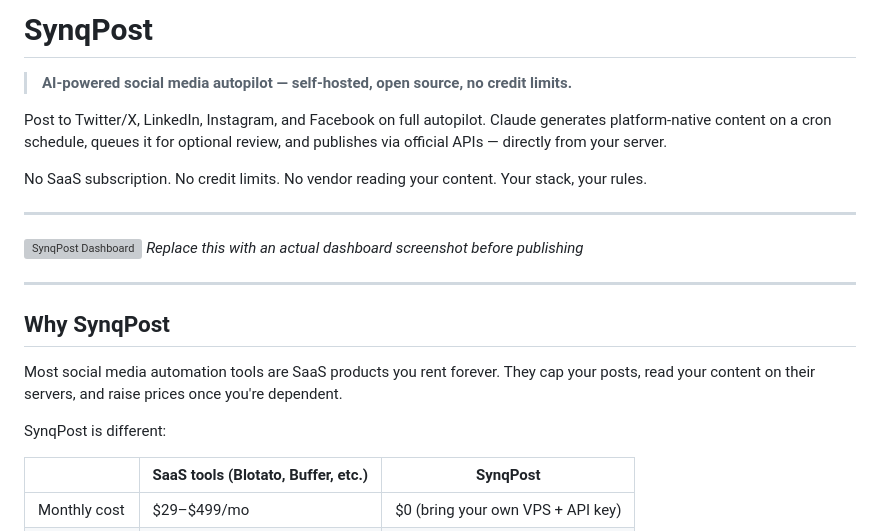
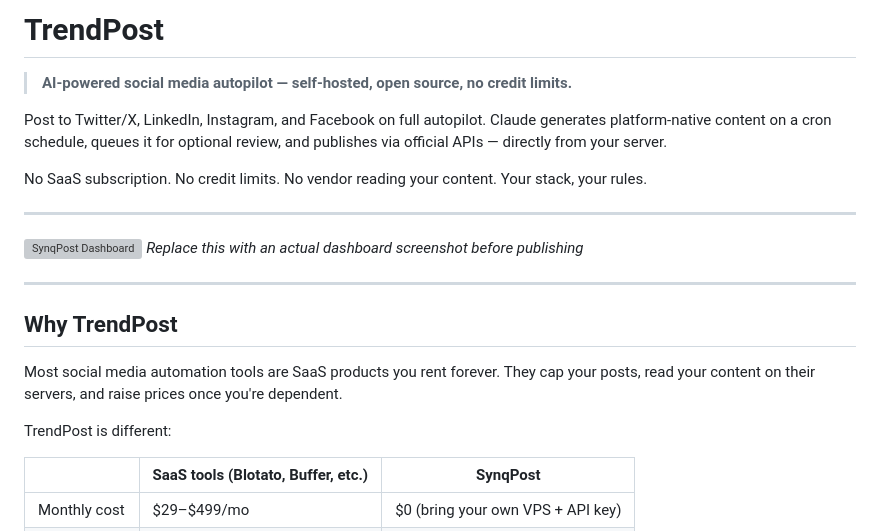
Before and after one commit to tbmobb813/trendpost, a Markdown page: README.md, the part around the change. Rendered like a GitHub page; grey boxes are pictures that could not be loaded.

Commit message:
Rename SynqPost to TrendPost in README

```diff
--- a/README.md
+++ b/README.md
@@ -1,4 +1,4 @@
-# SynqPost
+# TrendPost
 
 > **AI-powered social media autopilot — self-hosted, open source, no credit limits.**
 
@@ -13,11 +13,11 @@ No SaaS subscription. No credit limits. No vendor reading your content. Your sta
 
 ---
 
-## Why SynqPost
+## Why TrendPost
 
 Most social media automation tools are SaaS products you rent forever. They cap your posts, read your content on their servers, and raise prices once you're dependent.
 
-SynqPost is different:
+TrendPost is different:
 
 | | SaaS tools (Blotato, Buffer, etc.) | SynqPost |
 |---|---|---|
```
